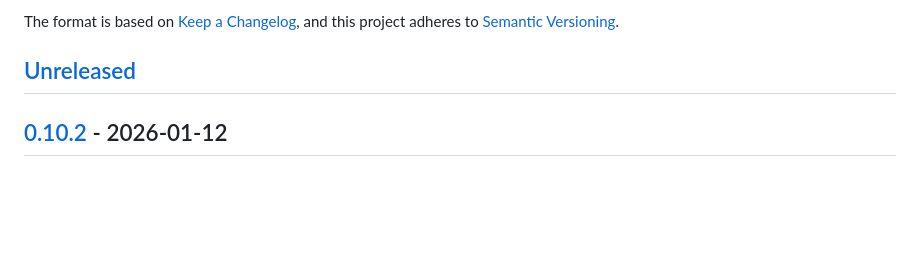
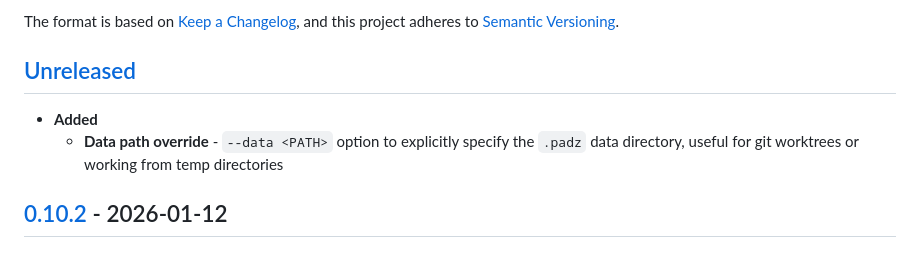
Before and after one commit to arthur-debert/padz, a Markdown page: CHANGELOG.md, the part around the change. Rendered like a GitHub page; blank space fills up the shorter version.

Commit message:
docs: add --data option to CHANGELOG unreleased section
Co-Authored-By: Claude Opus 4.5 <noreply@anthropic.com>

```diff
--- a/CHANGELOG.md
+++ b/CHANGELOG.md
@@ -5,6 +5,9 @@ All notable changes to this project will be documented in this file.
 The format is based on [Keep a Changelog](https://keepachangelog.com/en/1.1.0/), and this project adheres to [Semantic Versioning](https://semver.org/spec/v2.0.0.html).
 
 ## [Unreleased]
+
+- **Added**
+  - **Data path override** - `--data <PATH>` option to explicitly specify the `.padz` data directory, useful for git worktrees or working from temp directories
 
 ## [0.10.2] - 2026-01-12
 
```
